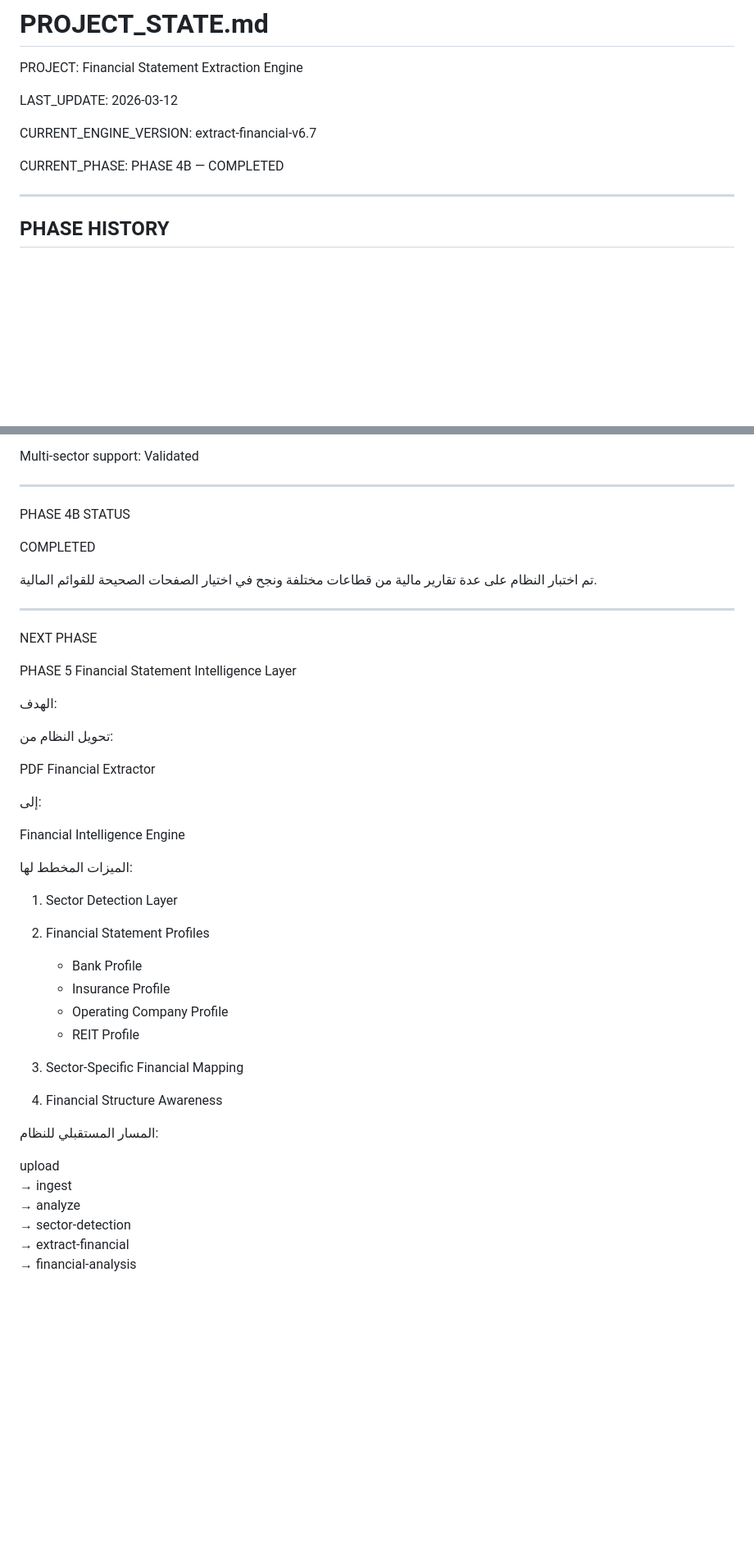
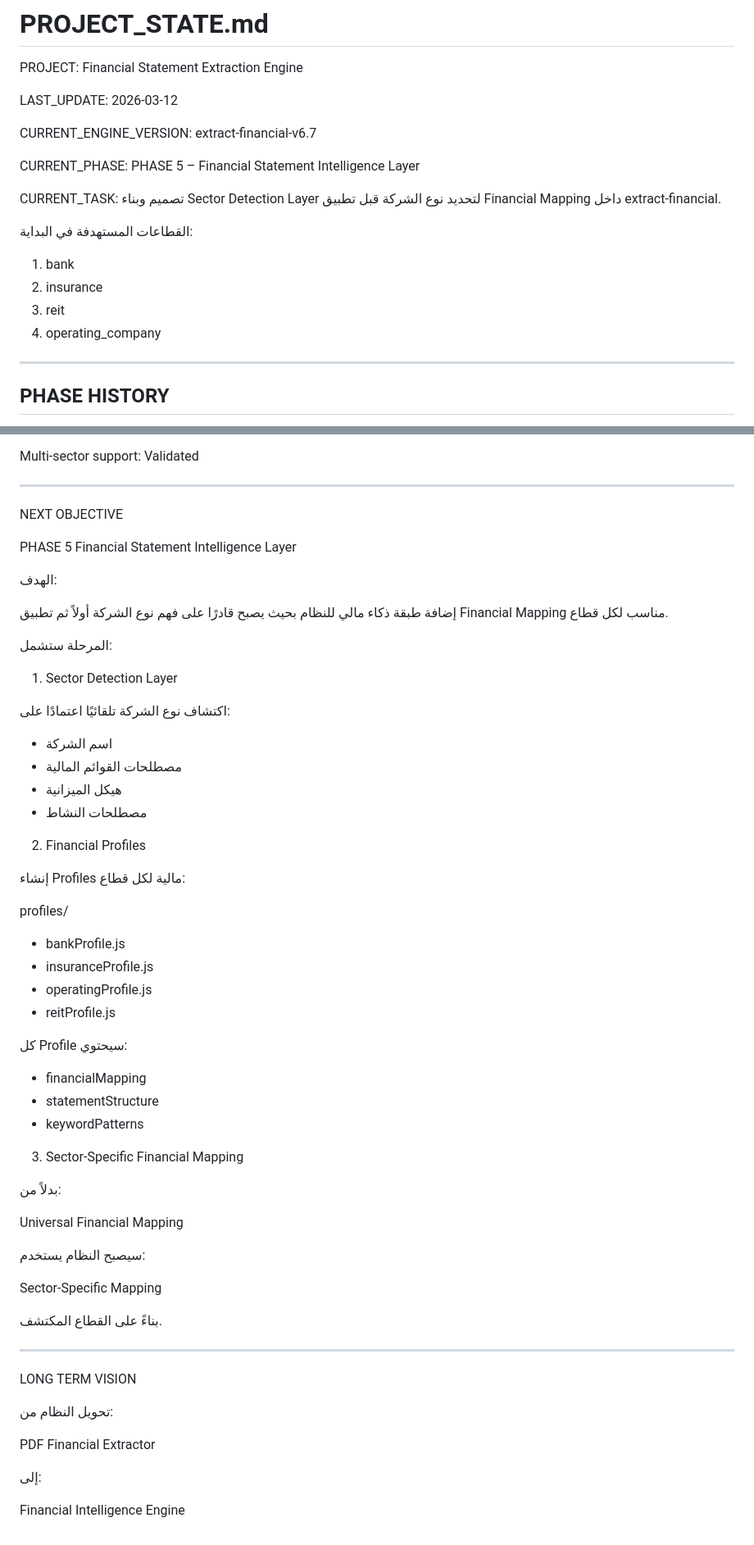
Before and after one commit to 5617ym/hmza, a Markdown page: PROJECT_STATE.md, 2 parts joined by grey strips. Shown at 82% size. Rendered like a GitHub page; blank space fills up the shorter version.

```diff
--- a/PROJECT_STATE.md
+++ b/PROJECT_STATE.md
@@ -10,7 +10,19 @@ CURRENT_ENGINE_VERSION:
 extract-financial-v6.7
 
 CURRENT_PHASE:
-PHASE 4B — COMPLETED
+PHASE 5 – Financial Statement Intelligence Layer
+
+CURRENT_TASK:
+تصميم وبناء Sector Detection Layer
+لتحديد نوع الشركة قبل تطبيق Financial Mapping
+داخل extract-financial.
+
+القطاعات المستهدفة في البداية:
+
+1. bank
+2. insurance
+3. reit
+4. operating_company
 
 ------------------------------------------------------------
 PHASE HISTORY
@@ -176,22 +200,60 @@ Validated
 
 ------------------------------------------------------------
 
-PHASE 4B STATUS
-
-COMPLETED
-
-تم اختبار النظام على عدة تقارير مالية
-من قطاعات مختلفة ونجح في اختيار
-الصفحات الصحيحة للقوائم المالية.
-
-------------------------------------------------------------
-
-NEXT PHASE
+NEXT OBJECTIVE
 
 PHASE 5
 Financial Statement Intelligence Layer
 
 الهدف:
+
+إضافة طبقة ذكاء مالي للنظام بحيث يصبح
+قادرًا على فهم نوع الشركة أولاً
+ثم تطبيق Financial Mapping مناسب لكل قطاع.
+
+المرحلة ستشمل:
+
+1. Sector Detection Layer
+
+اكتشاف نوع الشركة تلقائيًا اعتمادًا على:
+
+- اسم الشركة
+- مصطلحات القوائم المالية
+- هيكل الميزانية
+- مصطلحات النشاط
+
+2. Financial Profiles
+
+إنشاء Profiles مالية لكل قطاع:
+
+profiles/
+
+- bankProfile.js
+- insuranceProfile.js
+- operatingProfile.js
+- reitProfile.js
+
+كل Profile سيحتوي:
+
+- financialMapping
+- statementStructure
+- keywordPatterns
+
+3. Sector-Specific Financial Mapping
+
+بدلاً من:
+
+Universal Financial Mapping
+
+سيصبح النظام يستخدم:
+
+Sector-Specific Mapping
+
+بناءً على القطاع المكتشف.
+
+------------------------------------------------------------
+
+LONG TERM VISION
 
 تحويل النظام من:
 
@@ -200,27 +262,3 @@ PDF Financial Extractor
 إلى:
 
 Financial Intelligence Engine
-
-الميزات المخطط لها:
-
-1. Sector Detection Layer
-
-2. Financial Statement Profiles
-
-   - Bank Profile
-   - Insurance Profile
-   - Operating Company Profile
-   - REIT Profile
-
-3. Sector-Specific Financial Mapping
-
-4. Financial Structure Awareness
-
-المسار المستقبلي للنظام:
-
-upload
-→ ingest
-→ analyze
-→ sector-detection
-→ extract-financial
-→ financial-analysis
```
Also changed, not shown: other parts of PROJECT_STATE.md (+14 -2 lines).
